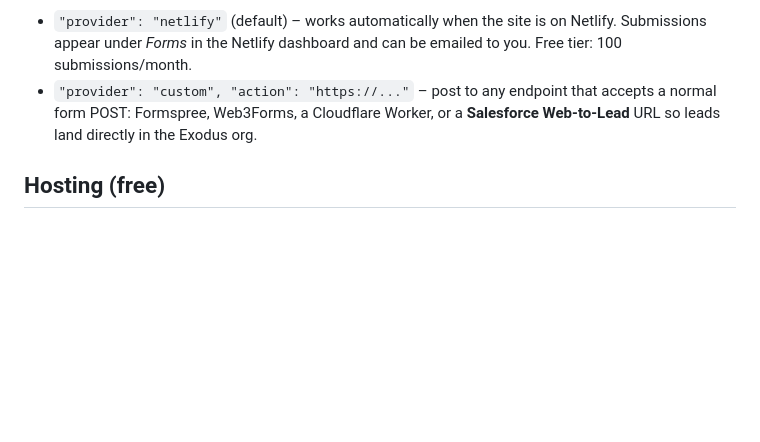
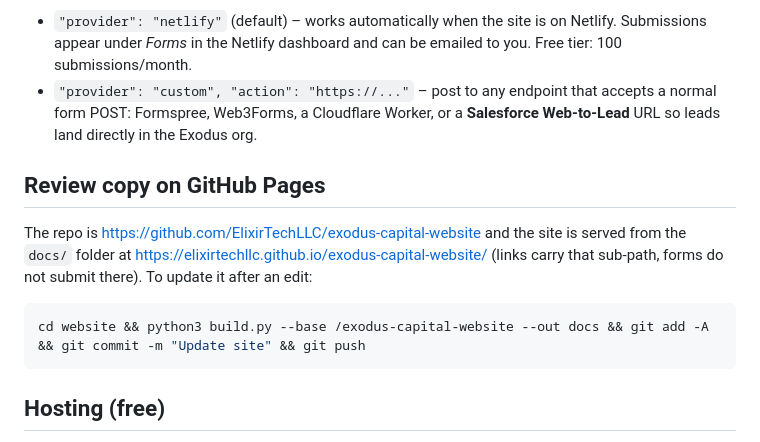
Before and after one commit to ElixirTechLLC/exodus-capital-website, a Markdown page: README.md, the part around the change. Rendered like a GitHub page; blank space fills up the shorter version.

Commit message:
README: GitHub Pages review copy

````diff
--- a/README.md
+++ b/README.md
@@ -93,6 +93,17 @@ post wherever `forms` in `data/site.json` says:
   accepts a normal form POST: Formspree, Web3Forms, a Cloudflare Worker, or a
   **Salesforce Web-to-Lead** URL so leads land directly in the Exodus org.
 
+## Review copy on GitHub Pages
+
+The repo is https://github.com/ElixirTechLLC/exodus-capital-website and the
+site is served from the `docs/` folder at
+https://elixirtechllc.github.io/exodus-capital-website/ (links carry that
+sub-path, forms do not submit there). To update it after an edit:
+
+```bash
+cd website && python3 build.py --base /exodus-capital-website --out docs && git add -A && git commit -m "Update site" && git push
+```
+
 ## Hosting (free)
 
 1. Push the `website/` folder to a GitHub repository.
````
